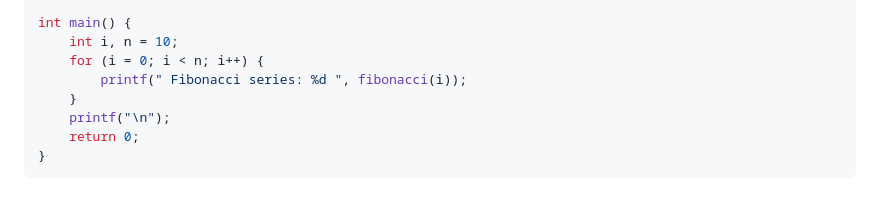
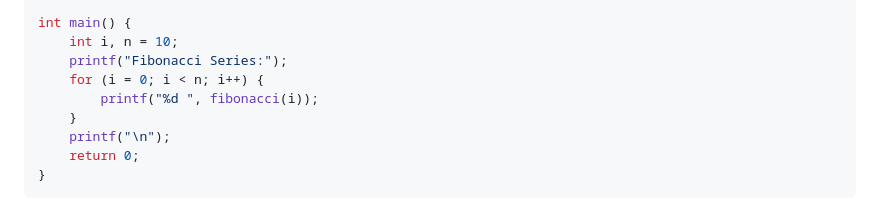
Before and after one commit to AnisurRahmanJU/CRunnerJS, a Markdown page: README.md, the part around the change. Drawn GitHub-style.

```diff
--- a/README.md
+++ b/README.md
@@ -252,8 +252,9 @@ int fibonacci(int n) {
 
 int main() {
     int i, n = 10;
+    printf("Fibonacci Series:");
     for (i = 0; i < n; i++) {
-        printf(" Fibonacci series: %d ", fibonacci(i));
+        printf("%d ", fibonacci(i));
     }
     printf("\n");
     return 0;
```
